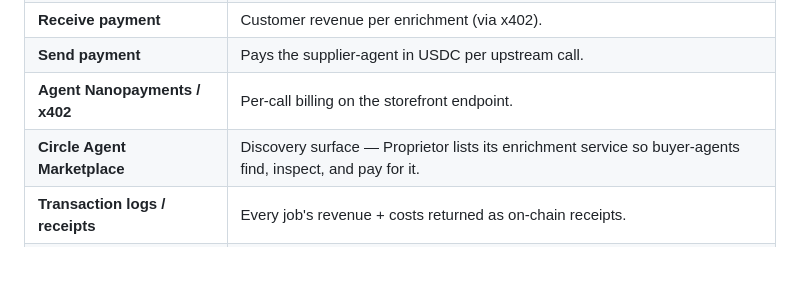
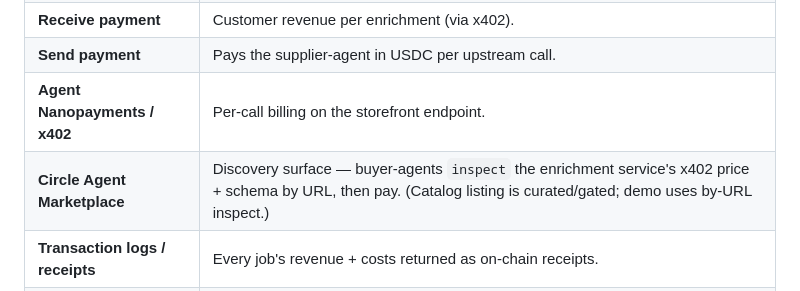
Before and after one commit to happyhackerbird/proprietor, a Markdown page: README.md, the part around the change. Rendered like a GitHub page; blank space fills up the shorter version.

Commit message:
Validate design against the real Circle Agent Stack
Checked live docs + the cloned ecosystem-kits repo. Key corrections folded in
(new section 3.5): money layer is TypeScript-only and the kit is buyer-only
(seller side via @circle-fin/x402-batching Express middleware); use Arc Testnet
(auto-funded USDC); SCA wallets must be deployed before x402; x402 has no
refunds (decline-before-charge); spend caps via Circle Spending Policies + an
app-level approval gate; Marketplace self-listing is gated (discovery via
inspect is real); Circle Skills are build-time docs. Adopt a polyglot stack
(TS money layer + Python fulfilment engine).

Co-Authored-By: Claude Opus 4.8 <noreply@anthropic.com>
Claude-Session: https://claude.ai/code/session_013WYSwiqB191dgQ2CSHgGAF

```diff
--- a/README.md
+++ b/README.md
@@ -69,7 +69,7 @@ Between jobs, the CFO watches the treasury and **adjusts the public price** to d
 | **Receive payment** | Customer revenue per enrichment (via x402). |
 | **Send payment** | Pays the supplier-agent in USDC per upstream call. |
 | **Agent Nanopayments / x402** | Per-call billing on the storefront endpoint. |
-| **Circle Agent Marketplace** | Discovery surface — Proprietor lists its enrichment service so buyer-agents find, inspect, and pay for it. |
+| **Circle Agent Marketplace** | Discovery surface — buyer-agents `inspect` the enrichment service's x402 price + schema by URL, then pay. (Catalog listing is curated/gated; demo uses by-URL inspect.) |
 | **Transaction logs / receipts** | Every job's revenue + costs returned as on-chain receipts. |
 | **Circle CLI / starter kit** | Creates and manages the wallet at setup. |
 
```
Also changed, not shown: 1 other file.
